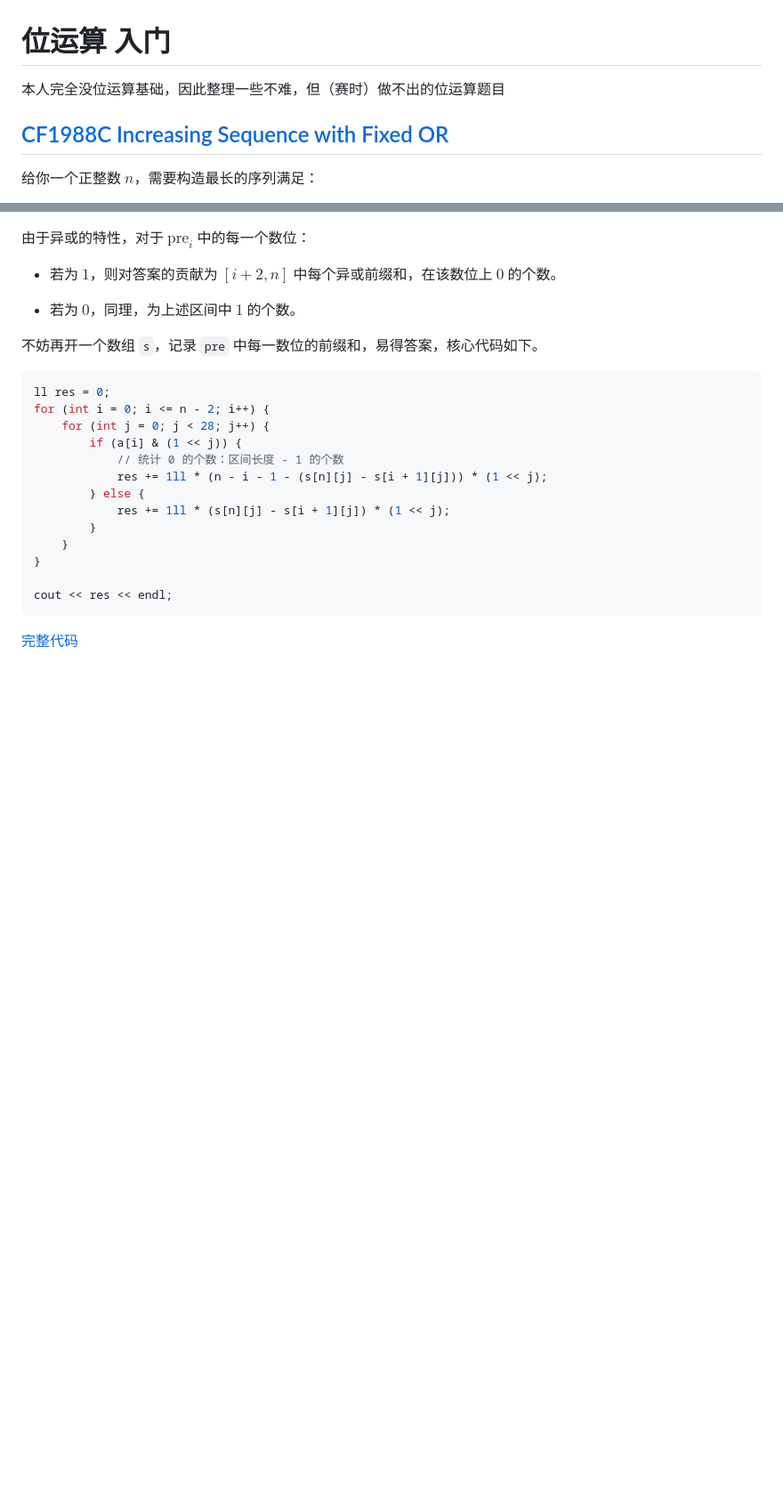
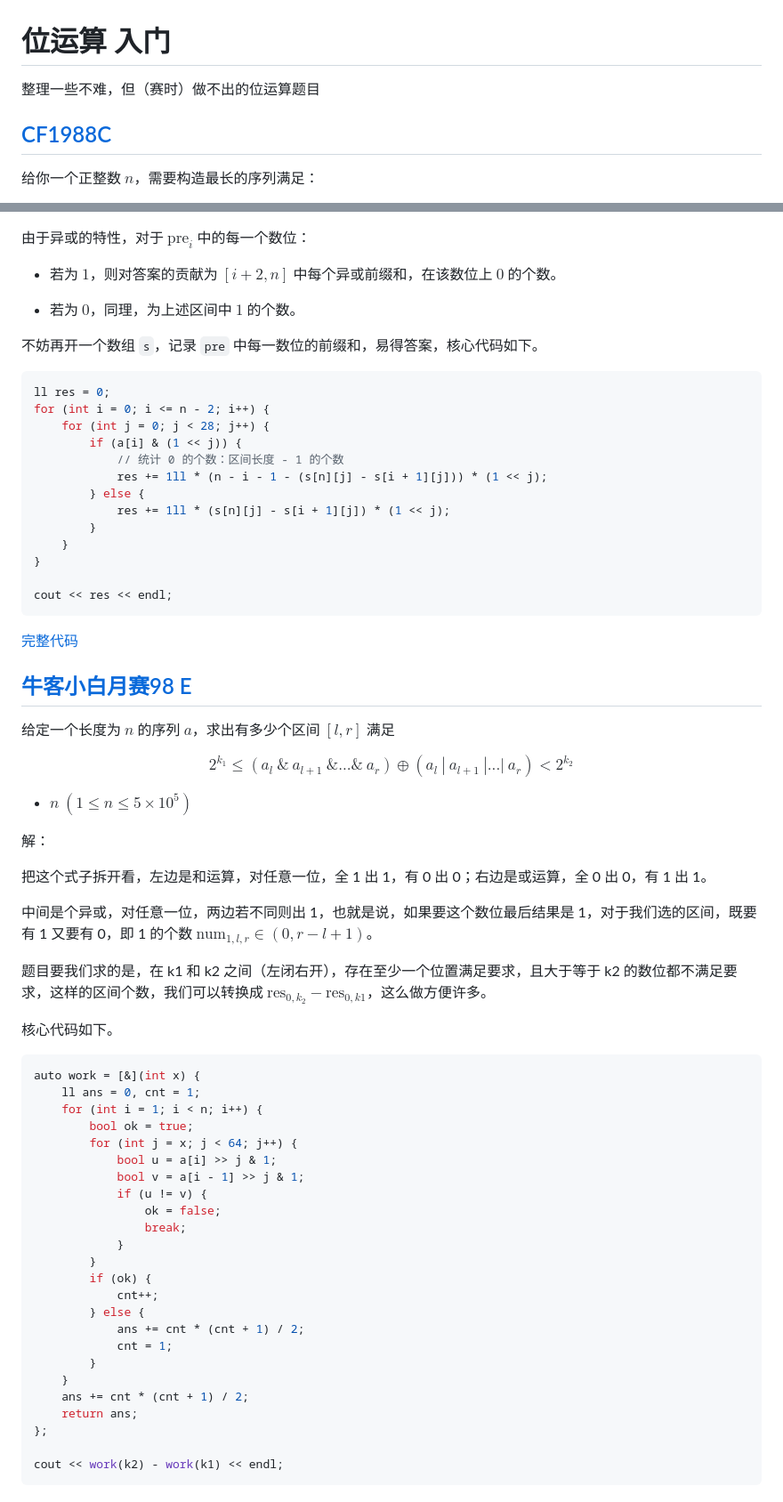
Before and after one commit to nopostpone/sync2024, a Markdown page: note/bits.md, 2 parts joined by grey strips. Shown: that part at 89% size. Drawn GitHub-style; folded sections open; blank space fills up the shorter version.

Commit message:
<update> bits note

````diff
--- a/note/bits.md
+++ b/note/bits.md
@@ -1,8 +1,8 @@
 # 位运算 入门
 
-本人完全没位运算基础，因此整理一些不难，但（赛时）做不出的位运算题目
+整理一些不难，但（赛时）做不出的位运算题目
 
-## [CF1988C Increasing Sequence with Fixed OR](https://codeforces.com/contest/1988/problem/C)
+## [CF1988C](https://codeforces.com/contest/1988/problem/C)
 
 给你一个正整数 $n$，需要构造最长的序列满足：
 
@@ -141,3 +153,48 @@ cout << res << endl;
 [完整代码](https://atcoder.jp/contests/abc365/submissions/56961585)
 
 </details>
+
+## [牛客小白月赛98 E](https://ac.nowcoder.com/acm/contest/85598/E)
+
+给定一个长度为 $n$ 的序列 $a$，求出有多少个区间 $[l,r]$ 满足
+
+$$ {2^{k_1}\leq (a_l\ \&\ a_{l+1}\ \&...\&\ a_r)\oplus(a_l\ |\ a_{l+1}\ |...|\ a_r)< 2^{k_2}}$$
+
+- $n\ (1\leq n\leq 5\times 10^5)$
+
+解：
+
+把这个式子拆开看，左边是和运算，对任意一位，全 1 出 1，有 0 出 0；右边是或运算，全 0 出 0，有 1 出 1。
+
+中间是个异或，对任意一位，两边若不同则出 1，也就是说，如果要这个数位最后结果是 1，对于我们选的区间，既要有 1 又要有 0，即 1 的个数 $\text{num}_{1, l, r} \in (0, r - l + 1)$。
+
+题目要我们求的是，在 k1 和 k2 之间（左闭右开），存在至少一个位置满足要求，且大于等于 k2 的数位都不满足要求，这样的区间个数，我们可以转换成 $\text{res}_{0, k_2} - \text{res}_{0, k1}$，这么做方便许多。
+
+核心代码如下。
+
+```cpp
+auto work = [&](int x) {
+    ll ans = 0, cnt = 1;
+    for (int i = 1; i < n; i++) {
+        bool ok = true;
+        for (int j = x; j < 64; j++) {
+            bool u = a[i] >> j & 1;
+            bool v = a[i - 1] >> j & 1;
+            if (u != v) {
+                ok = false;
+                break;
+            }
+        }
+        if (ok) {
+            cnt++;
+        } else {
+            ans += cnt * (cnt + 1) / 2;
+            cnt = 1;
+        }
+    }
+    ans += cnt * (cnt + 1) / 2;
+    return ans;
+};
+
+cout << work(k2) - work(k1) << endl;
+```
````
Also changed, not shown: other parts of note/bits.md (+14 -2 lines).
